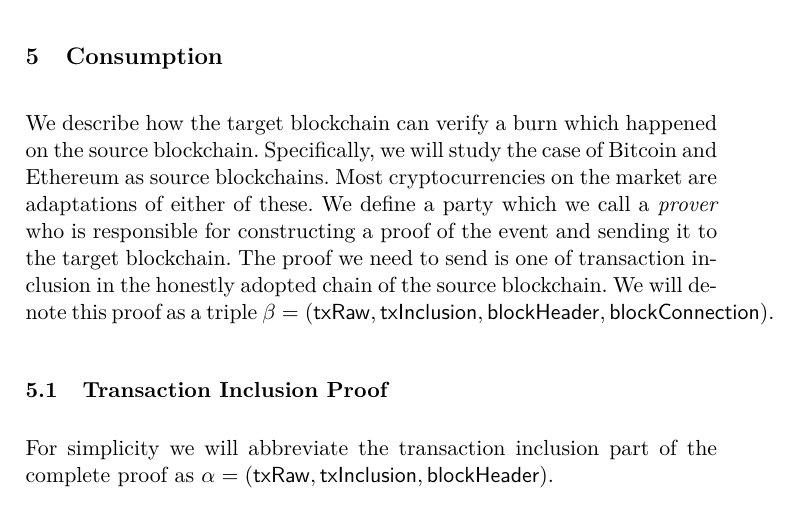
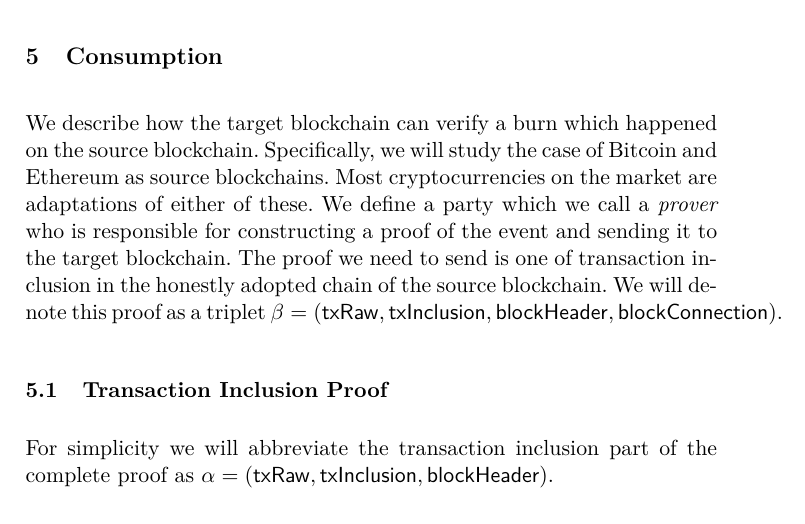
Before and after one commit to decrypto-org/burn-paper, a LaTeX paper (burn.tex, which reads consumption.tex): part of page 14 of 23, cut so that both start at the same text. Compiled offline with pdfLaTeX.

Commit message:
triple -> triplet

```diff
--- a/consumption.tex
+++ b/consumption.tex
@@ -1,6 +1,6 @@
 \section{Consumption}
 
-We describe how the target blockchain can verify a burn which happened on the source blockchain. Specifically, we will study the case of Bitcoin and Ethereum as source blockchains. Most cryptocurrencies on the market are adaptations of either of these. We define a party which we call a \emph{prover} who is responsible for constructing a proof of the event and sending it to the target blockchain. The proof we need to send is one of transaction inclusion in the honestly adopted chain of the source blockchain. We will denote this proof as a triple $\beta = \sf(txRaw, txInclusion, blockHeader, blockConnection)$.
+We describe how the target blockchain can verify a burn which happened on the source blockchain. Specifically, we will study the case of Bitcoin and Ethereum as source blockchains. Most cryptocurrencies on the market are adaptations of either of these. We define a party which we call a \emph{prover} who is responsible for constructing a proof of the event and sending it to the target blockchain. The proof we need to send is one of transaction inclusion in the honestly adopted chain of the source blockchain. We will denote this proof as a triplet $\beta = \sf(txRaw, txInclusion, blockHeader, blockConnection)$.
 
 \subsection{Transaction Inclusion Proof}
 
```
